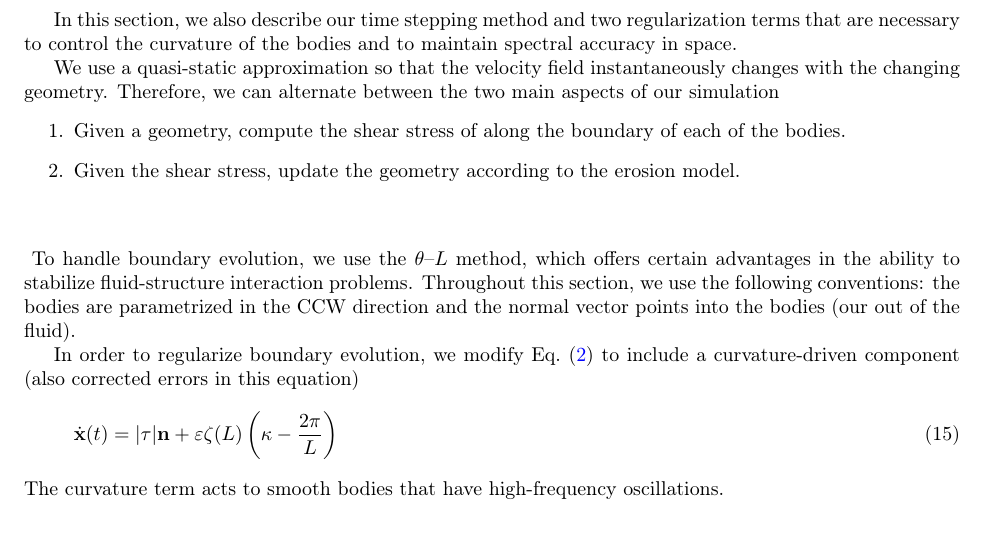
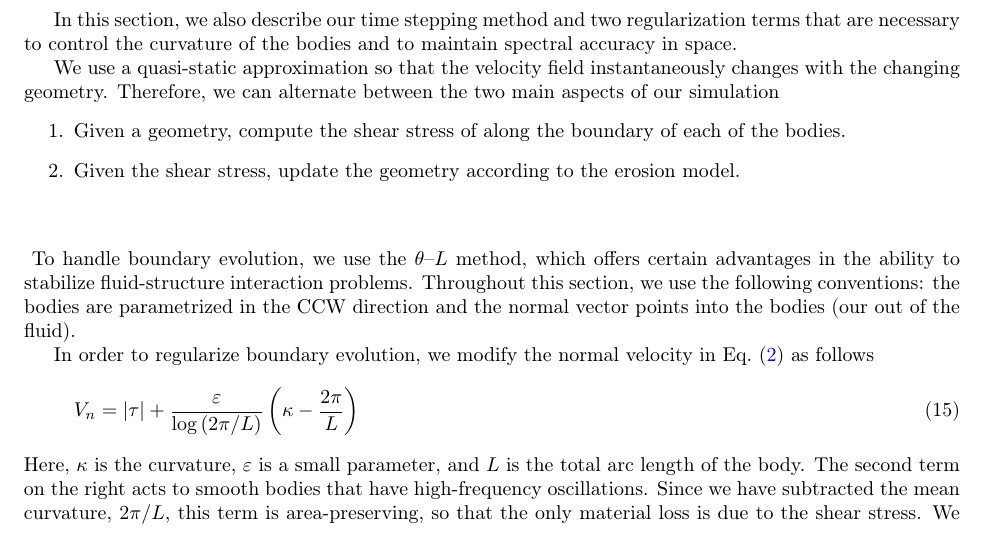
Before and after one commit to quaife/erosion, a LaTeX paper (docs/methods/erosion_methods.tex, which reads docs/methods/preambles.tex): part of page 7 of 8, cut so that both start at the same text. Compiled offline with pdfLaTeX.

Commit message:
Changed some things. Worked on tex a little.

```diff
--- a/docs/methods/erosion_methods.tex
+++ b/docs/methods/erosion_methods.tex
@@ -539,11 +539,9 @@ alternate between the two main aspects of our simulation
 To handle boundary evolution, we use the {\thL}    method, which offers certain advantages in the ability to stabilize fluid-structure interaction problems. Throughout this section, we use the following conventions: the bodies are parametrized in the CCW direction and the normal vector points into the bodies (our out of the fluid).
 
 
-In order to regularize boundary evolution, we modify
-Eq.~(\ref{eqn:bodyEvolution}) to include a curvature-driven component
-(also corrected errors in this equation)
+In order to regularize boundary evolution, we modify the normal velocity in Eq.~(\ref{eqn:bodyEvolution}) as follows
 \begin{equation}
-\dot{\xx}(t) = \abs{\tau} \nn + \eps \elfun(L) \left(\kappa - \frac{2 \pi}{L} \right)
+\Vn = \abs{\tau} + \frac{\eps}{\log \left(2\pi/L \right)} \left(\kappa - \frac{2 \pi}{L} \right)
 \end{equation}
-The curvature term acts to smooth bodies that have high-frequency oscillations.
+Here, $\kappa$ is the curvature, $\eps$ is a small parameter, and $L$ is the total arc length of the body. The second term on the right acts to smooth bodies that have high-frequency oscillations. Since we have subtracted the mean curvature, $2\pi/L$, this term is area-preserving, so that the only material loss is due to the shear stress. We chose the prefactor $\log^{-1} \left(2\pi/L \right)$, so that, for 2D Stokes flow, this term scales the same as shear stress as $L \to 0$. Thus, the relative strength of the smoothing is always the same.
 
--- a/docs/methods/preambles.tex
+++ b/docs/methods/preambles.tex
@@ -89,3 +89,4 @@
 \newcommand{\eps}{\varepsilon}
 \newcommand{\elfun}{\zeta}
 \newcommand{\abs}[1]{\lvert #1 \rvert}
+\newcommand{\Vn}{V_n}
```
Also changed, not shown: docs/methods/erosion_methods.tex (11 more changed lines).
